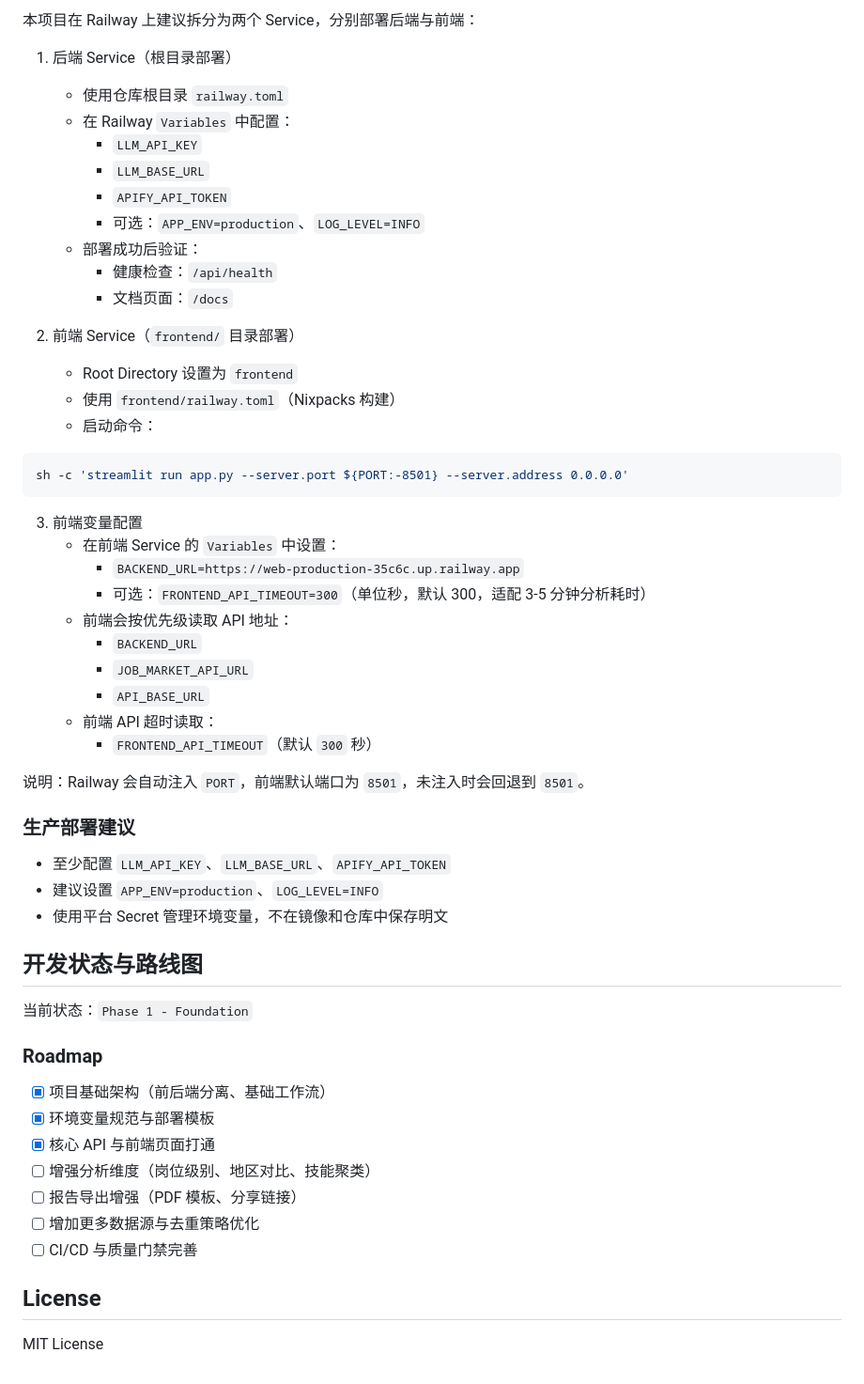
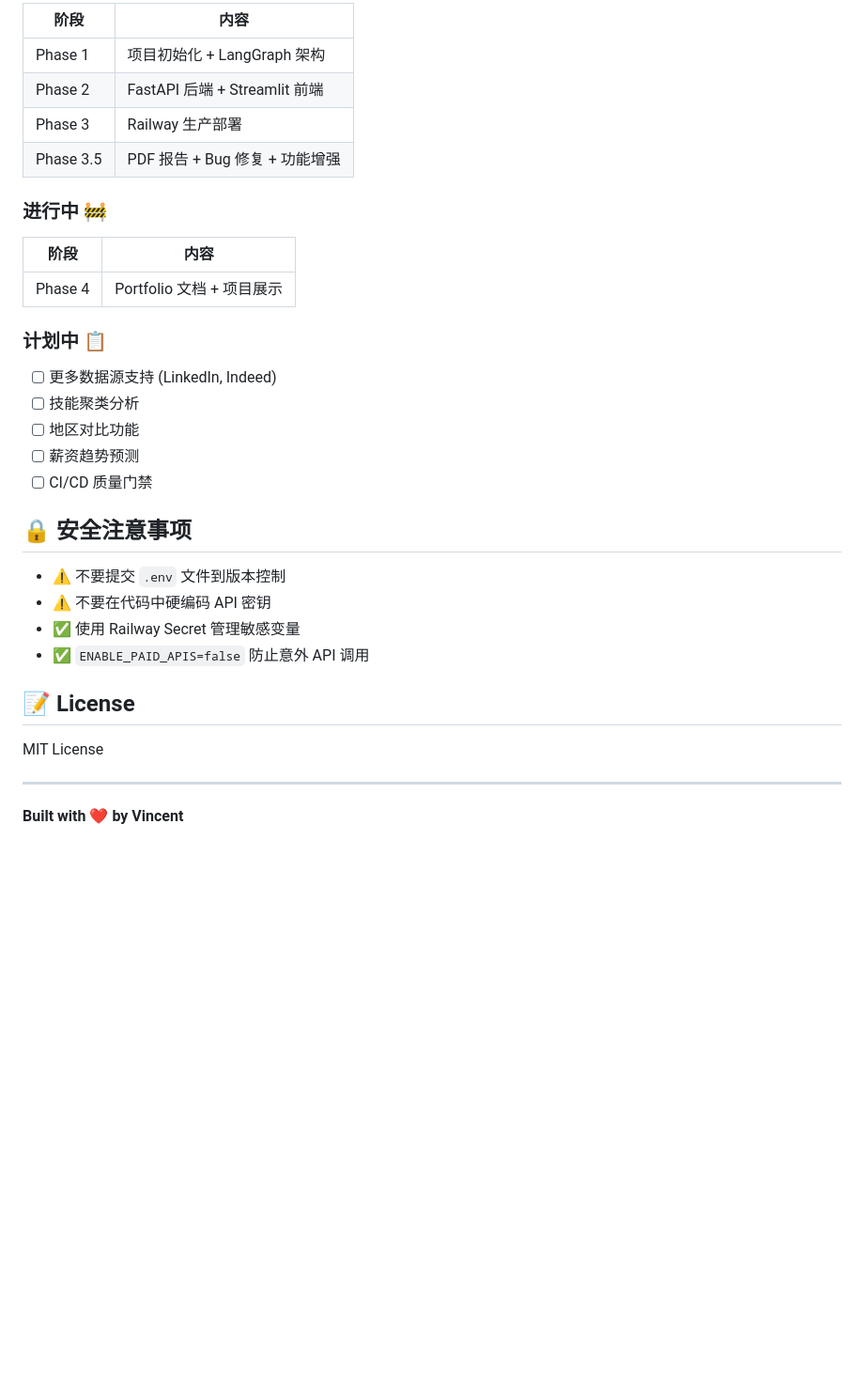
Before and after one commit to pioneer1541/AU-Job-Market-Research-Agent, a Markdown page: README.md, the part around one of its changes. Shown at 94% size. Rendered like a GitHub page; blank space fills up the shorter version.

````diff
--- a/README.md
+++ b/README.md
@@ -112,59 +168,36 @@ docker compose logs -f backend
 
-本项目在 Railway 上建议拆分为两个 Service，分别部署后端与前端：
+| 阶段 | 内容 |
+|------|------|
+| Phase 1 | 项目初始化 + LangGraph 架构 |
+| Phase 2 | FastAPI 后端 + Streamlit 前端 |
+| Phase 3 | Railway 生产部署 |
+| Phase 3.5 | PDF 报告 + Bug 修复 + 功能增强 |
 
-1. 后端 Service（根目录部署）
-   - 使用仓库根目录 `railway.toml`
-   - 在 Railway `Variables` 中配置：
-     - `LLM_API_KEY`
-     - `LLM_BASE_URL`
-     - `APIFY_API_TOKEN`
-     - 可选：`APP_ENV=production`、`LOG_LEVEL=INFO`
-   - 部署成功后验证：
-     - 健康检查：`/api/health`
-     - 文档页面：`/docs`
+### 进行中 🚧
 
-2. 前端 Service（`frontend/` 目录部署）
-   - Root Directory 设置为 `frontend`
-   - 使用 `frontend/railway.toml`（Nixpacks 构建）
-   - 启动命令：
+| 阶段 | 内容 |
+|------|------|
+| Phase 4 | Portfolio 文档 + 项目展示 |
 
-```bash
-sh -c 'streamlit run app.py --server.port ${PORT:-8501} --server.address 0.0.0.0'
-```
+### 计划中 📋
 
-3. 前端变量配置
-   - 在前端 Service 的 `Variables` 中设置：
-     - `BACKEND_URL=https://web-production-35c6c.up.railway.app`
-     - 可选：`FRONTEND_API_TIMEOUT=300`（单位秒，默认 300，适配 3-5 分钟分析耗时）
-   - 前端会按优先级读取 API 地址：
-     - `BACKEND_URL`
-     - `JOB_MARKET_API_URL`
-     - `API_BASE_URL`
-   - 前端 API 超时读取：
-     - `FRONTEND_API_TIMEOUT`（默认 `300` 秒）
+- [ ] 更多数据源支持 (LinkedIn, Indeed)
+- [ ] 技能聚类分析
+- [ ] 地区对比功能
+- [ ] 薪资趋势预测
+- [ ] CI/CD 质量门禁
 
-说明：Railway 会自动注入 `PORT`，前端默认端口为 `8501`，未注入时会回退到 `8501`。
+## 🔒 安全注意事项
 
-### 生产部署建议
+- ⚠️ 不要提交 `.env` 文件到版本控制
+- ⚠️ 不要在代码中硬编码 API 密钥
+- ✅ 使用 Railway Secret 管理敏感变量
+- ✅ `ENABLE_PAID_APIS=false` 防止意外 API 调用
 
-- 至少配置 `LLM_API_KEY`、`LLM_BASE_URL`、`APIFY_API_TOKEN`
-- 建议设置 `APP_ENV=production`、`LOG_LEVEL=INFO`
-- 使用平台 Secret 管理环境变量，不在镜像和仓库中保存明文
-
-## 开发状态与路线图
-
-当前状态：`Phase 1 - Foundation`
-
-### Roadmap
-
-- [x] 项目基础架构（前后端分离、基础工作流）
-- [x] 环境变量规范与部署模板
-- [x] 核心 API 与前端页面打通
-- [ ] 增强分析维度（岗位级别、地区对比、技能聚类）
-- [ ] 报告导出增强（PDF 模板、分享链接）
-- [ ] 增加更多数据源与去重策略优化
-- [ ] CI/CD 与质量门禁完善
-
-## License
+## 📝 License
 
 MIT License
+
+---
+
+**Built with ❤️ by Vincent**
````
Also changed, not shown: other parts of README.md (+107 -51 lines).
